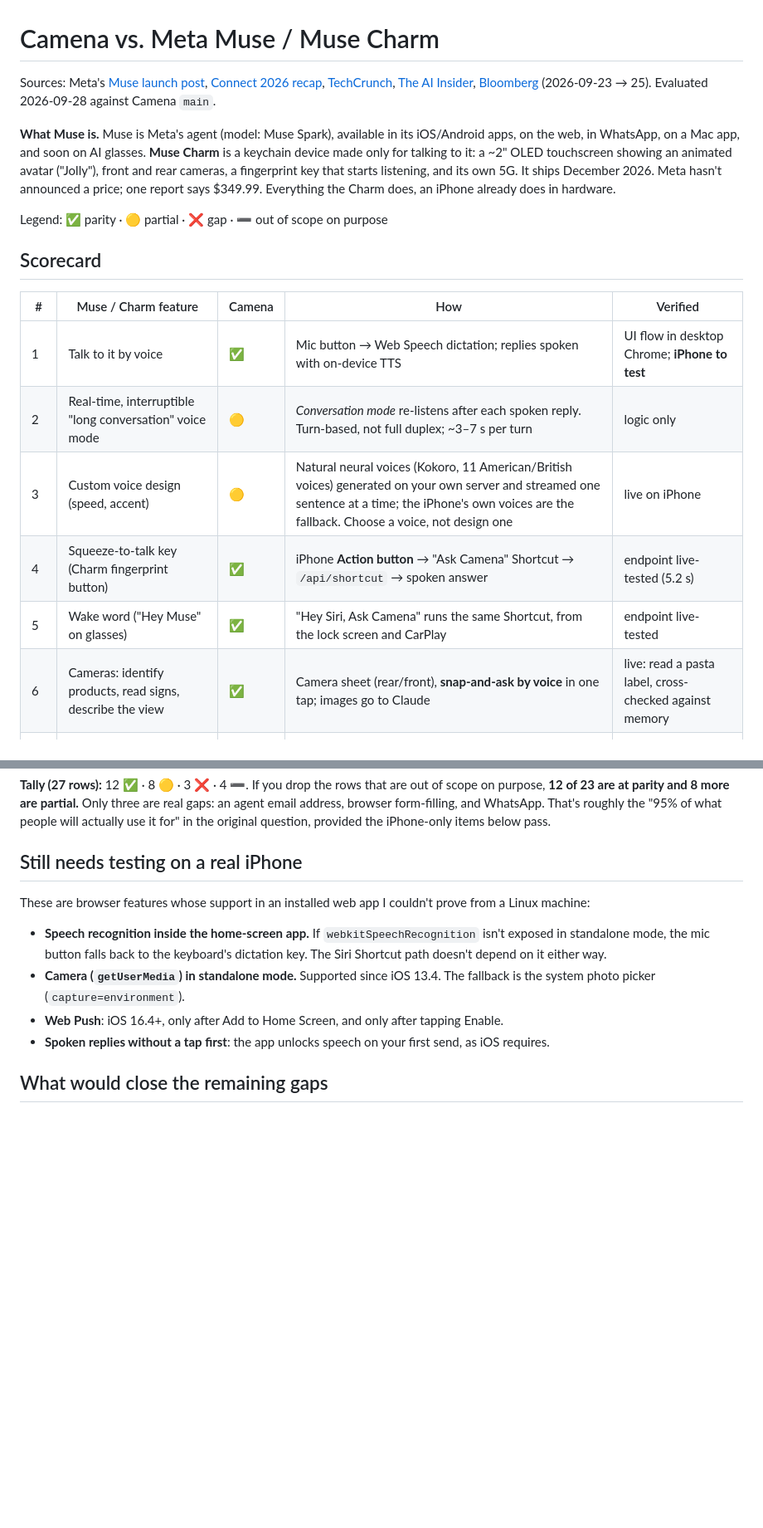
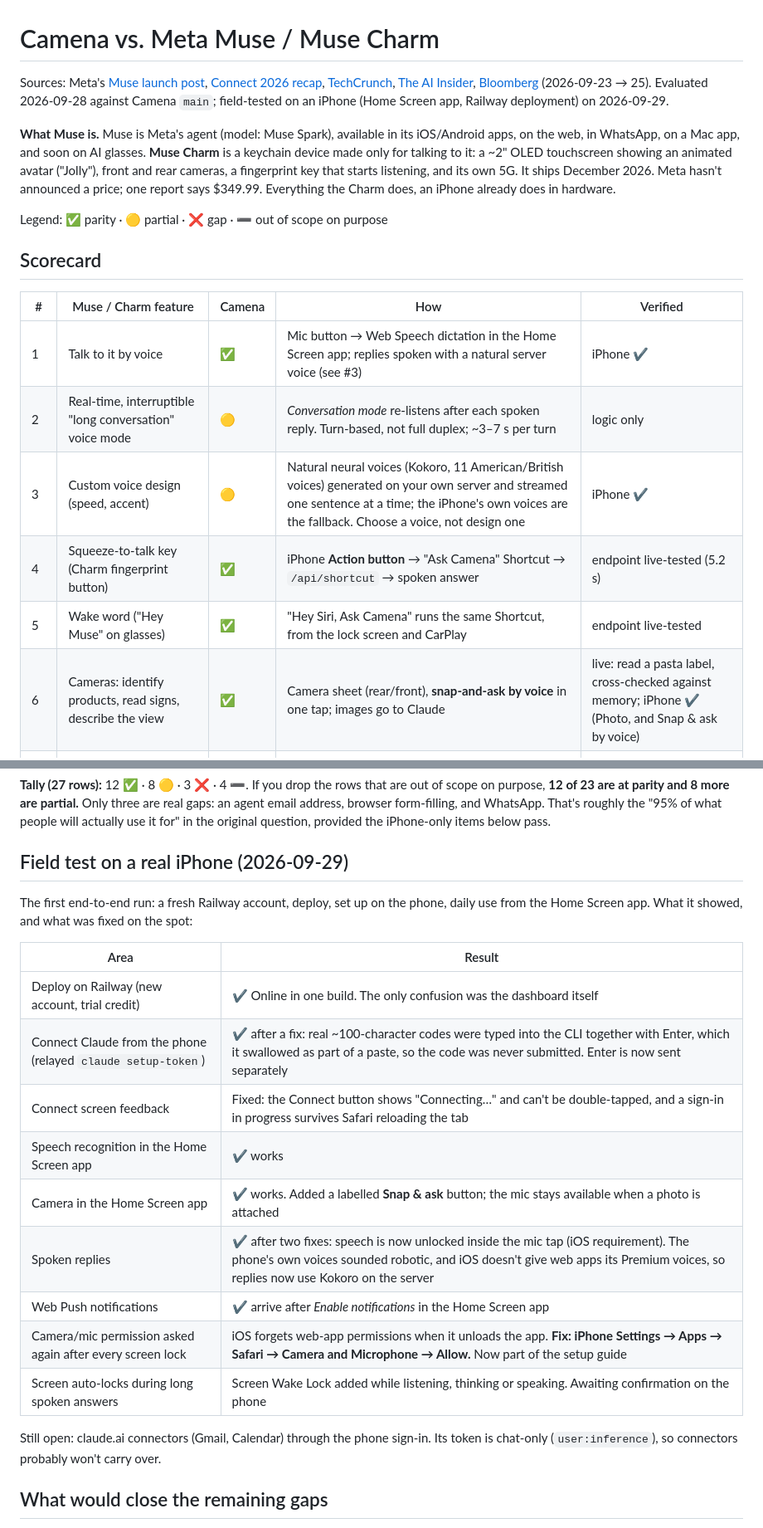
Before and after one commit to dellacortelab/Camena, a Markdown page: docs/MUSE_PARITY.md, 2 parts joined by grey strips. Shown at 83% size. Rendered like a GitHub page; blank space fills up the shorter version.

Commit message:
Docs: iPhone field-test results and the camera/mic permission setting
- MUSE_PARITY.md: replace "still needs testing" with the 2026-09-29 iPhone
  field test (what worked, what was fixed on the spot, what's still open)
  and mark the voice, camera and push rows as confirmed on iPhone
- GET_STARTED.md and README: set Safari's Camera and Microphone to Allow,
  otherwise iOS asks again after every screen lock; new troubleshooting rows

Co-Authored-By: Claude Opus 5.5 (1M context) <noreply@anthropic.com>

```diff
--- a/docs/MUSE_PARITY.md
+++ b/docs/MUSE_PARITY.md
@@ -5,7 +5,7 @@ Sources: Meta's [Muse launch post](https://about.fb.com/news/2026/09/introducing
 [TechCrunch](https://techcrunch.com/2026/09/25/meta-opens-early-access-program-for-new-muse-features/),
 [The AI Insider](https://theaiinsider.tech/2026/09/25/meta-goes-all-in-on-muse-ai-agent-at-connect-2026-with-avatars-camera-free-glasses-and-a-keychain-device/),
 [Bloomberg](https://www.bloomberg.com/news/articles/2026-09-23/meta-debuts-a-dedicated-palm-sized-muse-charm-device-to-use-ai-on-the-go)
-(2026-09-23 → 25). Evaluated 2026-09-28 against Camena `main`.
+(2026-09-23 → 25). Evaluated 2026-09-28 against Camena `main`; field-tested on an iPhone (Home Screen app, Railway deployment) on 2026-09-29.
 
 **What Muse is.** Muse is Meta's agent (model: Muse Spark), available in its iOS/Android apps, on the web,
 in WhatsApp, on a Mac app, and soon on AI glasses. **Muse Charm** is a keychain device made only for
@@ -19,12 +19,12 @@ Legend: ✅ parity · 🟡 partial · ❌ gap · ➖ out of scope on purpose
 
 | # | Muse / Charm feature | Camena | How | Verified |
 |---|---|---|---|---|
-| 1 | Talk to it by voice | ✅ | Mic button → Web Speech dictation; replies spoken with on-device TTS | UI flow in desktop Chrome; **iPhone to test** |
+| 1 | Talk to it by voice | ✅ | Mic button → Web Speech dictation in the Home Screen app; replies spoken with a natural server voice (see #3) | iPhone ✔ |
 | 2 | Real-time, interruptible "long conversation" voice mode | 🟡 | *Conversation mode* re-listens after each spoken reply. Turn-based, not full duplex; ~3–7 s per turn | logic only |
-| 3 | Custom voice design (speed, accent) | 🟡 | Natural neural voices (Kokoro, 11 American/British voices) generated on your own server and streamed one sentence at a time; the iPhone's own voices are the fallback. Choose a voice, not design one | live on iPhone |
+| 3 | Custom voice design (speed, accent) | 🟡 | Natural neural voices (Kokoro, 11 American/British voices) generated on your own server and streamed one sentence at a time; the iPhone's own voices are the fallback. Choose a voice, not design one | iPhone ✔ |
 | 4 | Squeeze-to-talk key (Charm fingerprint button) | ✅ | iPhone **Action button** → "Ask Camena" Shortcut → `/api/shortcut` → spoken answer | endpoint live-tested (5.2 s) |
 | 5 | Wake word ("Hey Muse" on glasses) | ✅ | "Hey Siri, Ask Camena" runs the same Shortcut, from the lock screen and CarPlay | endpoint live-tested |
-| 6 | Cameras: identify products, read signs, describe the view | ✅ | Camera sheet (rear/front), **snap-and-ask by voice** in one tap; images go to Claude | live: read a pasta label, cross-checked against memory |
+| 6 | Cameras: identify products, read signs, describe the view | ✅ | Camera sheet (rear/front), **snap-and-ask by voice** in one tap; images go to Claude | live: read a pasta label, cross-checked against memory; iPhone ✔ (Photo, and Snap & ask by voice) |
 | 7 | Glasses "sees what you see, no need to describe" | 🟡 | Phone must be pointed; the share sheet sends any photo or screenshot | — |
 | 8 | Animated avatar / realtime video avatar | 🟡 | A tamagotchi instead: 4 life stages, 12 expressions the agent sets itself, listening/thinking/talking animations. Not a video avatar | screenshots |
 | 9 | Remembers what matters, even things said once | ✅ | `remember` / `recall`; memories go into every session's instructions | live: "vegetarian" used unprompted in a later turn |
@@ -53,17 +53,25 @@ Only three are real gaps: an agent email address, browser form-filling, and What
 That's roughly the "95% of what people will actually use it for" in the original question, provided
 the iPhone-only items below pass.
 
-## Still needs testing on a real iPhone
+## Field test on a real iPhone (2026-09-29)
 
-These are browser features whose support in an installed web app I couldn't prove from a Linux machine:
+The first end-to-end run: a fresh Railway account, deploy, set up on the phone, daily use from the Home
+Screen app. What it showed, and what was fixed on the spot:
 
-- **Speech recognition inside the home-screen app.** If `webkitSpeechRecognition` isn't exposed in
-  standalone mode, the mic button falls back to the keyboard's dictation key. The Siri Shortcut path
-  doesn't depend on it either way.
-- **Camera (`getUserMedia`) in standalone mode.** Supported since iOS 13.4. The fallback is the system
-  photo picker (`capture=environment`).
-- **Web Push**: iOS 16.4+, only after Add to Home Screen, and only after tapping Enable.
-- **Spoken replies without a tap first**: the app unlocks speech on your first send, as iOS requires.
+| Area | Result |
+|---|---|
+| Deploy on Railway (new account, trial credit) | ✔ Online in one build. The only confusion was the dashboard itself |
+| Connect Claude from the phone (relayed `claude setup-token`) | ✔ after a fix: real ~100-character codes were typed into the CLI together with Enter, which it swallowed as part of a paste, so the code was never submitted. Enter is now sent separately |
+| Connect screen feedback | Fixed: the Connect button shows "Connecting…" and can't be double-tapped, and a sign-in in progress survives Safari reloading the tab |
+| Speech recognition in the Home Screen app | ✔ works |
+| Camera in the Home Screen app | ✔ works. Added a labelled **Snap & ask** button; the mic stays available when a photo is attached |
+| Spoken replies | ✔ after two fixes: speech is now unlocked inside the mic tap (iOS requirement). The phone's own voices sounded robotic, and iOS doesn't give web apps its Premium voices, so replies now use Kokoro on the server |
+| Web Push notifications | ✔ arrive after *Enable notifications* in the Home Screen app |
+| Camera/mic permission asked again after every screen lock | iOS forgets web-app permissions when it unloads the app. **Fix: iPhone Settings → Apps → Safari → Camera and Microphone → Allow.** Now part of the setup guide |
+| Screen auto-locks during long spoken answers | Screen Wake Lock added while listening, thinking or speaking. Awaiting confirmation on the phone |
+
+Still open: claude.ai connectors (Gmail, Calendar) through the phone sign-in. Its token is chat-only
+(`user:inference`), so connectors probably won't carry over.
 
 ## What would close the remaining gaps
 
```
Also changed, not shown: other parts of docs/MUSE_PARITY.md (+1 -1 lines), README.md (+2 -0 lines), docs/GET_STARTED.md (+8 -2 lines).
